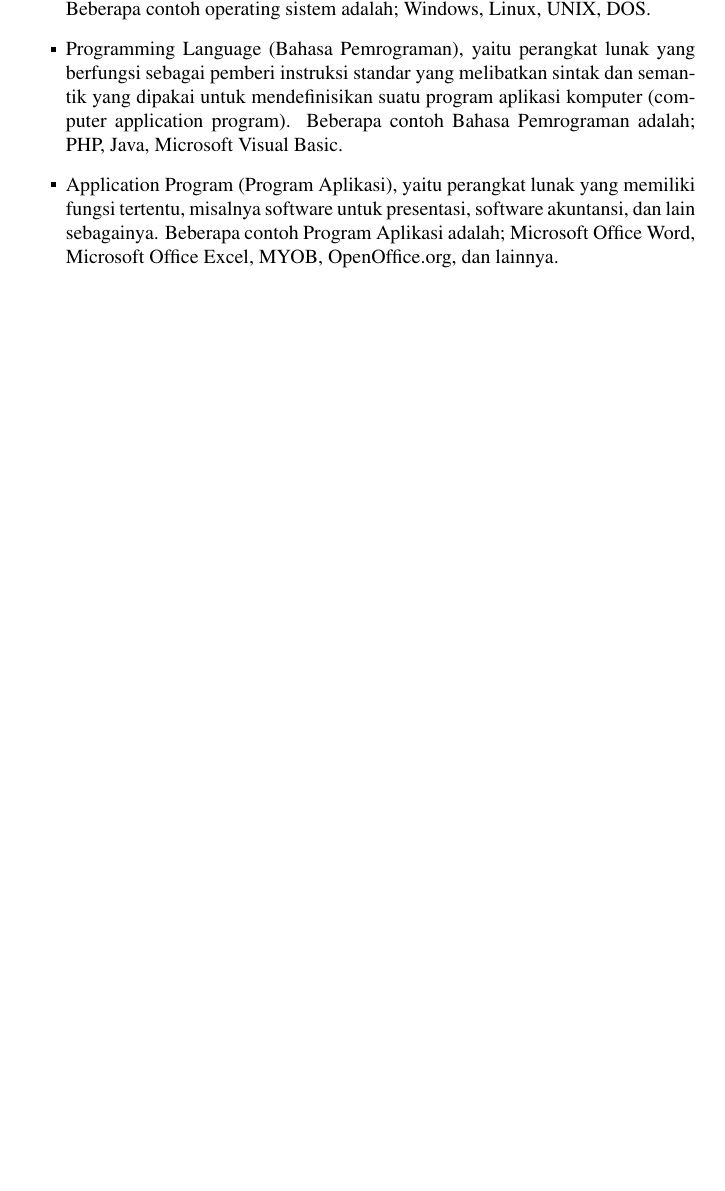
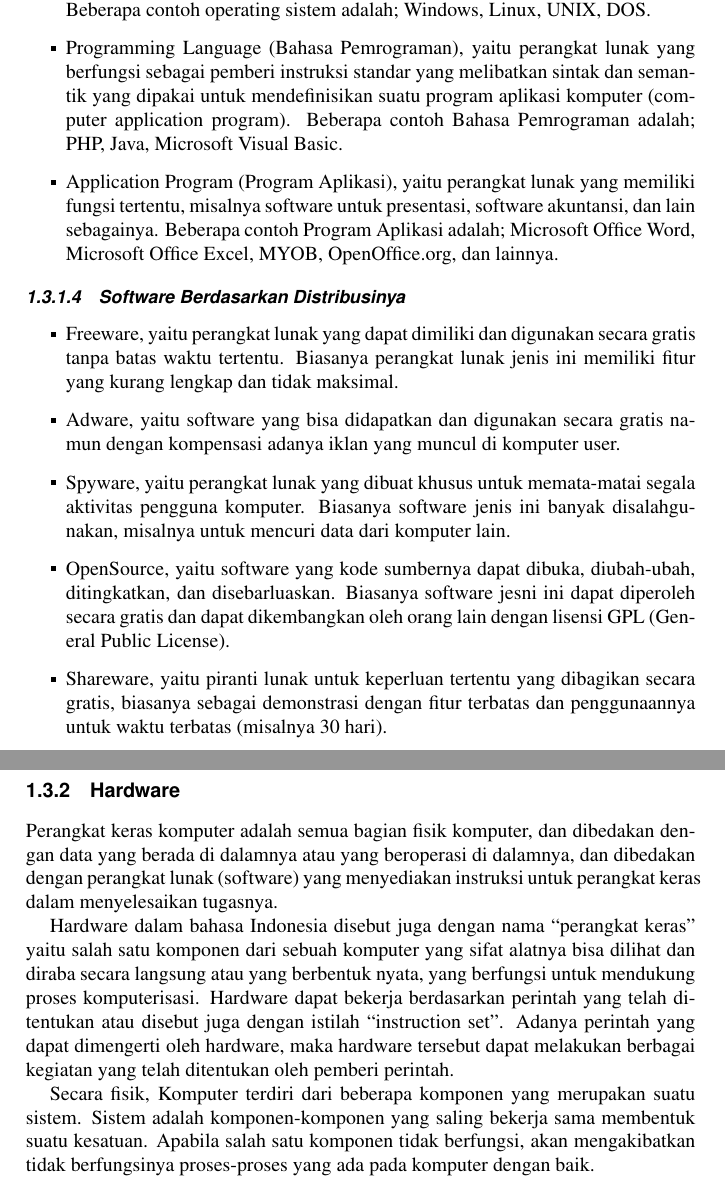
Before and after one commit to BukuInformatika/Arkom2019, a LaTeX thesis (main.tex, which reads chapters/DefinisidanSejarah.tex): part of page 38 of 102 before the commit and two parts of pages 38 and 39 of 102 after it, the two joined at a grey line, cut so that both start at the same text, the shorter picture padded with empty space. Compiled offline with pdfLaTeX.

Commit message:
menambah materi

```diff
--- a/chapters/DefinisidanSejarah.tex
+++ b/chapters/DefinisidanSejarah.tex
@@ -117,3 +117,26 @@
 
 \item Application Program (Program Aplikasi), yaitu perangkat lunak yang memiliki fungsi tertentu, misalnya software untuk presentasi, software akuntansi, dan lain sebagainya. Beberapa contoh Program Aplikasi adalah; Microsoft Office Word, Microsoft Office Excel, MYOB, OpenOffice.org, dan lainnya.
 \end{itemize}
+
+\subsubsection{Software Berdasarkan Distribusinya}
+
+\begin{itemize}
+\item Freeware, yaitu perangkat lunak yang dapat dimiliki dan digunakan secara gratis tanpa batas waktu tertentu. Biasanya perangkat lunak jenis ini memiliki fitur yang kurang lengkap dan tidak maksimal.
+
+\item Adware, yaitu software yang bisa didapatkan dan digunakan secara gratis namun dengan kompensasi adanya iklan yang muncul di komputer user.
+
+\item Spyware, yaitu perangkat lunak yang dibuat khusus untuk memata-matai segala aktivitas pengguna komputer. Biasanya software jenis ini banyak disalahgunakan, misalnya untuk mencuri data dari komputer lain.
+
+\item OpenSource, yaitu software yang kode sumbernya dapat dibuka, diubah-ubah, ditingkatkan, dan disebarluaskan. Biasanya software jesni ini dapat diperoleh secara gratis dan dapat dikembangkan oleh orang lain dengan lisensi GPL (General Public License).
+
+\item Shareware, yaitu piranti lunak untuk keperluan tertentu yang dibagikan secara gratis, biasanya sebagai demonstrasi dengan fitur terbatas dan penggunaannya untuk waktu terbatas (misalnya 30 hari).
+
+\end{itemize}
+
+\subsection{Hardware}
+
+Perangkat keras komputer adalah semua bagian fisik komputer, dan dibedakan dengan data yang berada di dalamnya atau yang beroperasi di dalamnya, dan dibedakan dengan perangkat lunak (software) yang menyediakan instruksi untuk perangkat keras dalam menyelesaikan tugasnya.
+
+Hardware dalam bahasa Indonesia disebut juga dengan nama “perangkat keras” yaitu salah satu komponen dari sebuah komputer yang sifat alatnya bisa dilihat dan diraba secara langsung atau yang berbentuk nyata, yang berfungsi untuk mendukung proses komputerisasi. Hardware dapat bekerja berdasarkan perintah yang telah ditentukan atau disebut juga dengan istilah “instruction set”. Adanya perintah yang dapat dimengerti oleh hardware, maka hardware tersebut dapat melakukan berbagai kegiatan yang telah ditentukan oleh pemberi perintah.
+
+Secara fisik, Komputer terdiri dari beberapa komponen yang merupakan suatu sistem. Sistem adalah komponen-komponen yang saling bekerja sama membentuk suatu kesatuan. Apabila salah satu komponen tidak berfungsi, akan mengakibatkan tidak berfungsinya proses-proses yang ada pada komputer dengan  baik.
```
Also changed, not shown: info/acronyms.tex (+1 -0 lines), main.pdf.
